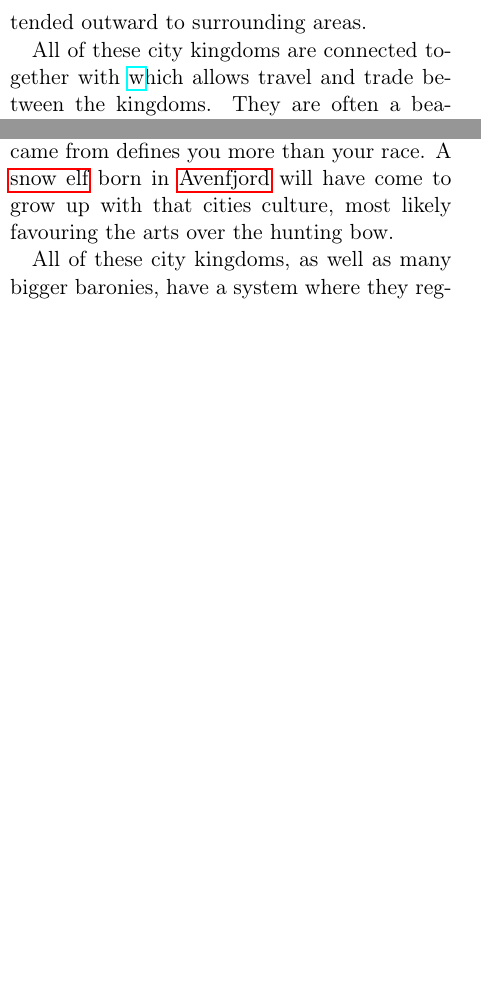
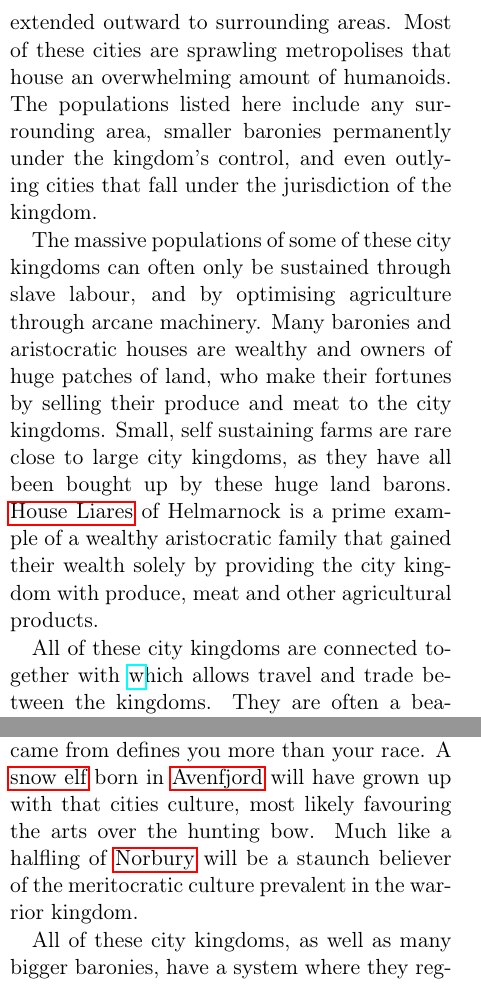
Before and after one commit to n0la/wayfaerersguide-everblack, a LaTeX book (wayfaerersguide-everblack.tex, which reads chapters/citykingdoms.tex): two parts of the columns of page 40 of 92, joined at a grey line, cut so that both start at the same text, the shorter picture padded with empty space. Compiled offline with pdfLaTeX.

Commit message:
explain the massive populations in city kingdoms

```diff
--- a/chapters/citykingdoms.tex
+++ b/chapters/citykingdoms.tex
@@ -6,4 +5,20 @@ millions of humanoid creatures, and often the kingdom's influence and power
-extended outward to surrounding areas.
+that exert their influence and power from vast cities. These cities often
+house millions of humanoid creatures, and the kingdom's influence and power
+extended outward to surrounding areas. Most of these cities are sprawling
+metropolises that house an overwhelming amount of humanoids. The populations
+listed here include any surrounding area, smaller baronies permanently under
+the kingdom's control, and even outlying cities that fall under the
+jurisdiction of the kingdom.
+
+The massive populations of some of these city kingdoms can often only be
+sustained through slave labour, and by optimising agriculture through arcane
+machinery. Many baronies and aristocratic houses are wealthy and owners of
+huge patches of land, who make their fortunes by selling their produce and meat
+to the city kingdoms. Small, self sustaining farms are rare close to large
+city kingdoms, as they have all been bought up by these huge land barons.
+\nameref{sec:House Liares} of Helmarnock is a prime example of a wealthy
+aristocratic family that gained their wealth solely by providing the city
+kingdom with produce, meat and other agricultural products.
 
 All of these city kingdoms are connected together with \hyperref{sec:Dragon
   Teleporter}{dragon teleporters}, which allows travel and trade between the
@@ -20,8 +35,10 @@ whole.
 
 In many cases the town or city kingdom you came from defines you more than
 your race. A \hyperref[sec:Snow Elves]{snow elf} born in
-\nameref{sec:Avenfjord} will have come to grow up with that cities culture,
-most likely favouring the arts over the hunting bow.
+\nameref{sec:Avenfjord} will have grown up with that cities culture, most
+likely favouring the arts over the hunting bow. Much like a halfling of
+\nameref{sec:Norbury} will be a staunch believer of the meritocratic culture
+prevalent in the warrior kingdom.
 
 All of these city kingdoms, as well as many bigger baronies, have a system
 where they register citizens and also issue official documents to their
```
Also changed, not shown: chapters/citykingdoms/helmarnock.tex (+14 -14 lines), chapters/citykingdoms.tex (3 more changed lines).
